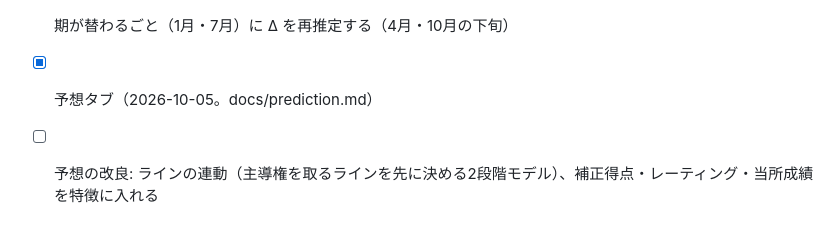
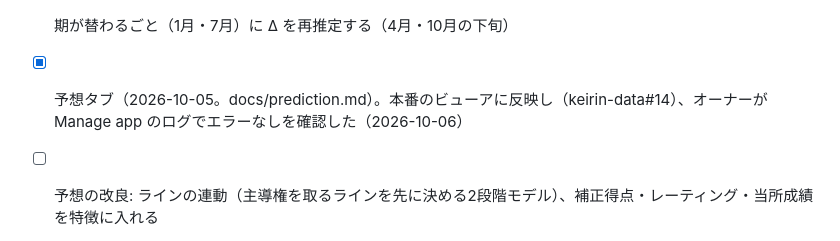
Before and after one commit to keirin-platform/keirin-platform, a Markdown page: CLAUDE.md, the part around the change. Rendered like a GitHub page.

Commit message:
docs: record that the prediction tab runs in production
Co-Authored-By: Claude Opus 5.5 <noreply@anthropic.com>

```diff
--- a/CLAUDE.md
+++ b/CLAUDE.md
@@ -265,7 +265,7 @@ infra/blog-repo/    ブログリポジトリ（keirin-blog）に置くファイ
 - [ ] Streamlit Community Cloud へのデプロイ（オーナーがアプリを作成する。手順は docs/deploy-streamlit.md）
 - [ ] 2026-10 下旬: `estimate-deltas --boundary 2026-07-01` で Δ を推定し直して `score.STEP_DELTAS` を更新する。`evaluate` で 9月分を検証する
 - [ ] 期が替わるごと（1月・7月）に Δ を再推定する（4月・10月の下旬）
-- [x] 予想タブ（2026-10-05。docs/prediction.md）
+- [x] 予想タブ（2026-10-05。docs/prediction.md）。本番のビューアに反映し（keirin-data#14）、オーナーが Manage app のログでエラーなしを確認した（2026-10-06）
 - [ ] 予想の改良: ラインの連動（主導権を取るラインを先に決める2段階モデル）、補正得点・レーティング・当所成績を特徴に入れる
 - [ ] 2026-10-12 ごろ: 10/5〜10/11 が収集されたら `predict-eval --date 2026-10-05 --to 2026-10-11` で予想を確かめ直す（9/28〜10/4 は特徴を決めるときに見たので、評価がやや甘い）
 - [ ] 10/24 ごろ（backfill の完了後）: 予想の学習期間（120 日）を見直す
```
